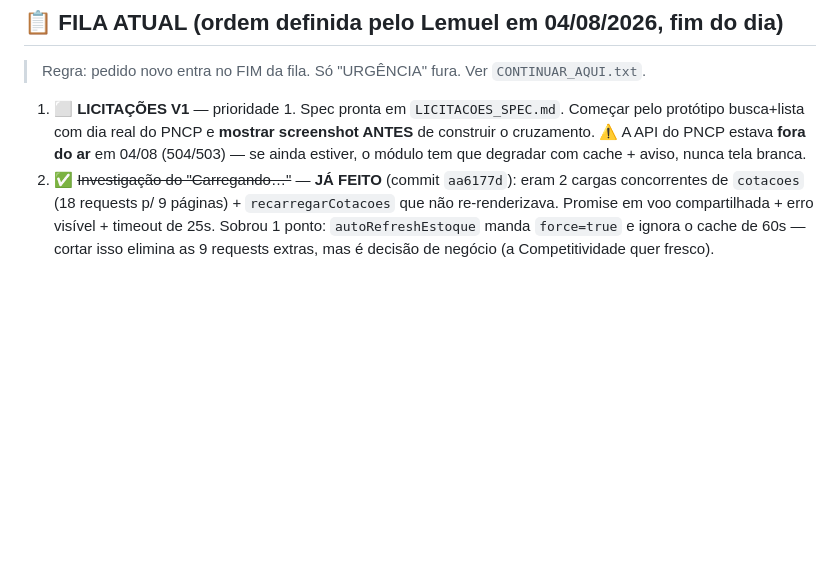
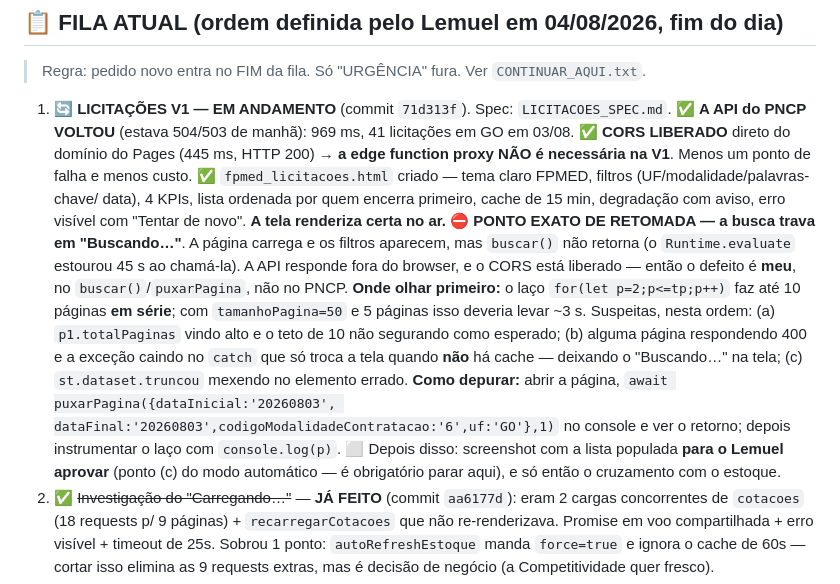
Before and after one commit to fpmed-hospitalar/fpmed, a Markdown page: TAREFAS_FPMED.md, the part around the change. Rendered like a GitHub page; blank space fills up the shorter version.

Commit message:
Licitacoes V1: registra o ponto exato de retomada (busca travando)
A tela renderiza certa no ar (tema FPMED, filtros, aviso de privacidade), mas buscar() nao retorna -- fica em 'Buscando...'. Nao e o PNCP: a API responde em 969ms fora do browser e o CORS esta liberado (445ms, HTTP 200 do dominio do Pages). O defeito e meu, no buscar()/puxarPagina.

Registrei no TAREFAS as 3 suspeitas em ordem e o comando exato pra depurar no console, pra proxima sessao nao comecar do zero. Depois do fix: screenshot com a lista populada pro Lemuel aprovar (parada obrigatoria pelo item (c) do modo automatico) e so entao o cruzamento com o estoque.

```diff
--- a/TAREFAS_FPMED.md
+++ b/TAREFAS_FPMED.md
@@ -93,10 +93,28 @@ Auditoria de 22/07: banco confirmado limpo após teste do upload de PDF (preview
 ## 📋 FILA ATUAL (ordem definida pelo Lemuel em 04/08/2026, fim do dia)
 > Regra: pedido novo entra no FIM da fila. Só "URGÊNCIA" fura. Ver `CONTINUAR_AQUI.txt`.
 
-1. ⬜ **LICITAÇÕES V1** — prioridade 1. Spec pronta em `LICITACOES_SPEC.md`.
-   Começar pelo protótipo busca+lista com dia real do PNCP e **mostrar screenshot ANTES**
-   de construir o cruzamento. ⚠️ A API do PNCP estava **fora do ar** em 04/08 (504/503) —
-   se ainda estiver, o módulo tem que degradar com cache + aviso, nunca tela branca.
+1. 🔄 **LICITAÇÕES V1 — EM ANDAMENTO** (commit `71d313f`). Spec: `LICITACOES_SPEC.md`.
+   ✅ **A API do PNCP VOLTOU** (estava 504/503 de manhã): 969 ms, 41 licitações em GO em 03/08.
+   ✅ **CORS LIBERADO** direto do domínio do Pages (445 ms, HTTP 200) → **a edge function proxy
+      NÃO é necessária na V1**. Menos um ponto de falha e menos custo.
+   ✅ `fpmed_licitacoes.html` criado — tema claro FPMED, filtros (UF/modalidade/palavras-chave/
+      data), 4 KPIs, lista ordenada por quem encerra primeiro, cache de 15 min, degradação com
+      aviso, erro visível com "Tentar de novo". **A tela renderiza certa no ar.**
+   ⛔ **PONTO EXATO DE RETOMADA — a busca trava em "Buscando…"**. A página carrega e os filtros
+      aparecem, mas `buscar()` não retorna (o `Runtime.evaluate` estourou 45 s ao chamá-la).
+      A API responde fora do browser, e o CORS está liberado — então o defeito é **meu**, no
+      `buscar()`/`puxarPagina`, não no PNCP.
+      **Onde olhar primeiro:** o laço `for(let p=2;p<=tp;p++)` faz até 10 páginas **em série**;
+      com `tamanhoPagina=50` e 5 páginas isso deveria levar ~3 s. Suspeitas, nesta ordem:
+      (a) `p1.totalPaginas` vindo alto e o teto de 10 não segurando como esperado;
+      (b) alguma página respondendo 400 e a exceção caindo no `catch` que só troca a tela
+          quando **não** há cache — deixando o "Buscando…" na tela;
+      (c) `st.dataset.truncou` mexendo no elemento errado.
+      **Como depurar:** abrir a página, `await puxarPagina({dataInicial:'20260803',
+      dataFinal:'20260803',codigoModalidadeContratacao:'6',uf:'GO'},1)` no console e ver o
+      retorno; depois instrumentar o laço com `console.log(p)`.
+   ⬜ Depois disso: screenshot com a lista populada **para o Lemuel aprovar** (ponto (c) do modo
+      automático — é obrigatório parar aqui), e só então o cruzamento com o estoque.
 2. ✅ ~~Investigação do "Carregando…"~~ — **JÁ FEITO** (commit `aa6177d`): eram 2 cargas
    concorrentes de `cotacoes` (18 requests p/ 9 páginas) + `recarregarCotacoes` que não
    re-renderizava. Promise em voo compartilhada + erro visível + timeout de 25s.
```
